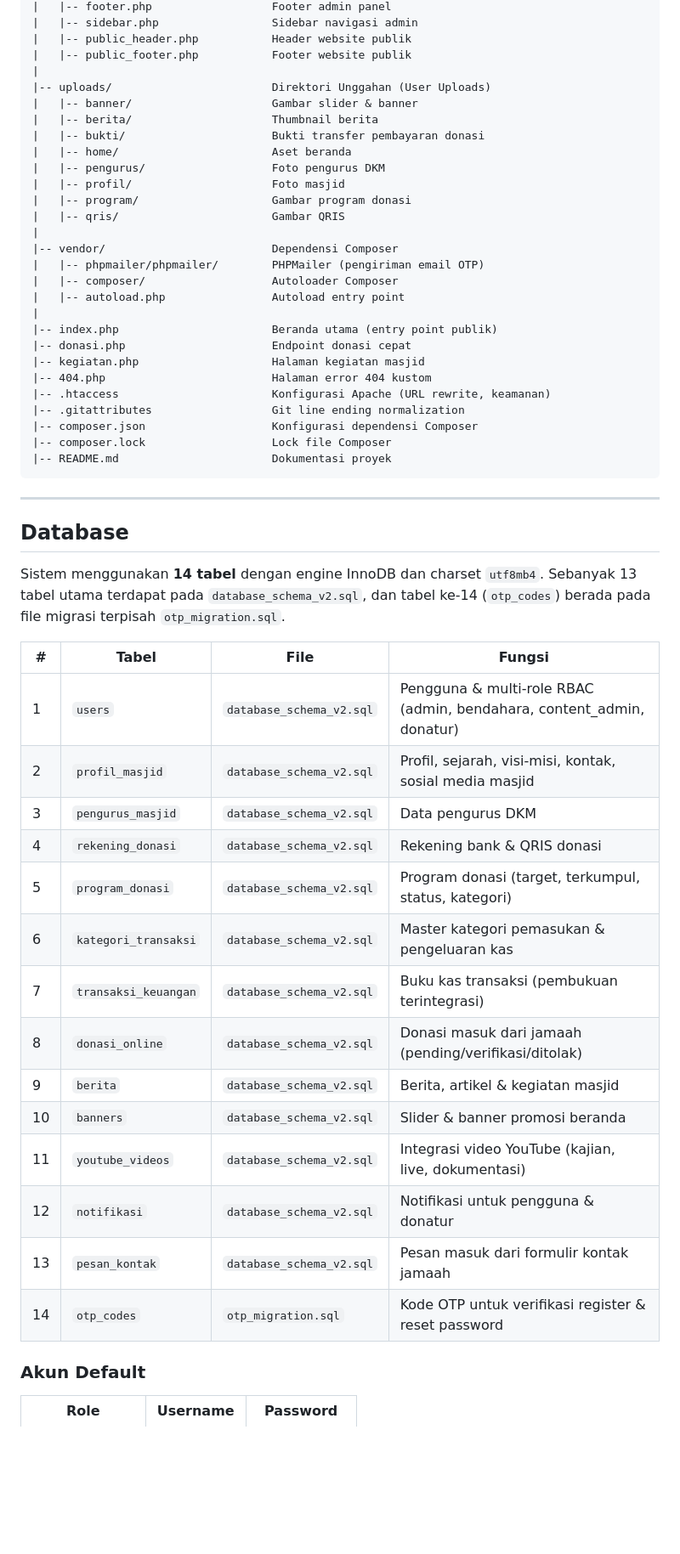
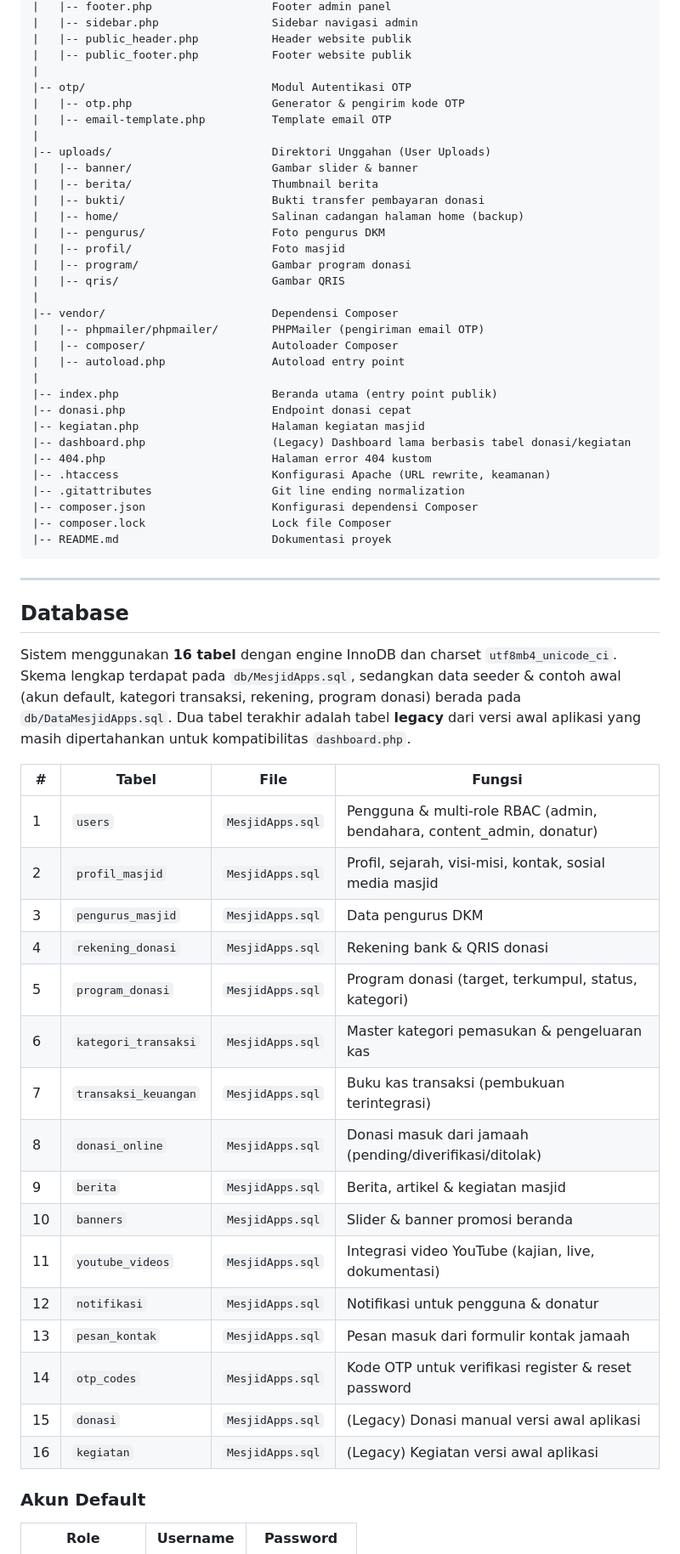
Before and after one commit to Ramardooooo/MesjidApps, a Markdown page: README.md, the part around one of its changes. Shown at 85% size. Drawn GitHub-style; blank space fills up the shorter version.

```diff
--- a/README.md
+++ b/README.md
@@ -94,11 +95,15 @@ mesjid-website/
 |   |-- public_header.php           Header website publik
 |   |-- public_footer.php           Footer website publik
 |
+|-- otp/                            Modul Autentikasi OTP
+|   |-- otp.php                     Generator & pengirim kode OTP
+|   |-- email-template.php          Template email OTP
+|
 |-- uploads/                        Direktori Unggahan (User Uploads)
 |   |-- banner/                     Gambar slider & banner
 |   |-- berita/                     Thumbnail berita
 |   |-- bukti/                      Bukti transfer pembayaran donasi
-|   |-- home/                       Aset beranda
+|   |-- home/                       Salinan cadangan halaman home (backup)
 |   |-- pengurus/                   Foto pengurus DKM
 |   |-- profil/                     Foto masjid
 |   |-- program/                    Gambar program donasi
@@ -112,6 +117,7 @@ mesjid-website/
 |-- index.php                       Beranda utama (entry point publik)
 |-- donasi.php                      Endpoint donasi cepat
 |-- kegiatan.php                    Halaman kegiatan masjid
+|-- dashboard.php                   (Legacy) Dashboard lama berbasis tabel donasi/kegiatan
 |-- 404.php                         Halaman error 404 kustom
 |-- .htaccess                       Konfigurasi Apache (URL rewrite, keamanan)
 |-- .gitattributes                  Git line ending normalization
@@ -124,24 +130,26 @@ mesjid-website/
 
 ## Database
 
-Sistem menggunakan **14 tabel** dengan engine InnoDB dan charset `utf8mb4`. Sebanyak 13 tabel utama terdapat pada `database_schema_v2.sql`, dan tabel ke-14 (`otp_codes`) berada pada file migrasi terpisah `otp_migration.sql`.
+Sistem menggunakan **16 tabel** dengan engine InnoDB dan charset `utf8mb4_unicode_ci`. Skema lengkap terdapat pada `db/MesjidApps.sql`, sedangkan data seeder & contoh awal (akun default, kategori transaksi, rekening, program donasi) berada pada `db/DataMesjidApps.sql`. Dua tabel terakhir adalah tabel **legacy** dari versi awal aplikasi yang masih dipertahankan untuk kompatibilitas `dashboard.php`.
 
 | # | Tabel | File | Fungsi |
 |---|-------|------|--------|
-| 1 | `users` | `database_schema_v2.sql` | Pengguna & multi-role RBAC (admin, bendahara, content_admin, donatur) |
-| 2 | `profil_masjid` | `database_schema_v2.sql` | Profil, sejarah, visi-misi, kontak, sosial media masjid |
-| 3 | `pengurus_masjid` | `database_schema_v2.sql` | Data pengurus DKM |
-| 4 | `rekening_donasi` | `database_schema_v2.sql` | Rekening bank & QRIS donasi |
-| 5 | `program_donasi` | `database_schema_v2.sql` | Program donasi (target, terkumpul, status, kategori) |
-| 6 | `kategori_transaksi` | `database_schema_v2.sql` | Master kategori pemasukan & pengeluaran kas |
-| 7 | `transaksi_keuangan` | `database_schema_v2.sql` | Buku kas transaksi (pembukuan terintegrasi) |
-| 8 | `donasi_online` | `database_schema_v2.sql` | Donasi masuk dari jamaah (pending/verifikasi/ditolak) |
-| 9 | `berita` | `database_schema_v2.sql` | Berita, artikel & kegiatan masjid |
-| 10 | `banners` | `database_schema_v2.sql` | Slider & banner promosi beranda |
-| 11 | `youtube_videos` | `database_schema_v2.sql` | Integrasi video YouTube (kajian, live, dokumentasi) |
-| 12 | `notifikasi` | `database_schema_v2.sql` | Notifikasi untuk pengguna & donatur |
-| 13 | `pesan_kontak` | `database_schema_v2.sql` | Pesan masuk dari formulir kontak jamaah |
-| 14 | `otp_codes` | `otp_migration.sql` | Kode OTP untuk verifikasi register & reset password |
+| 1 | `users` | `MesjidApps.sql` | Pengguna & multi-role RBAC (admin, bendahara, content_admin, donatur) |
+| 2 | `profil_masjid` | `MesjidApps.sql` | Profil, sejarah, visi-misi, kontak, sosial media masjid |
+| 3 | `pengurus_masjid` | `MesjidApps.sql` | Data pengurus DKM |
+| 4 | `rekening_donasi` | `MesjidApps.sql` | Rekening bank & QRIS donasi |
+| 5 | `program_donasi` | `MesjidApps.sql` | Program donasi (target, terkumpul, status, kategori) |
+| 6 | `kategori_transaksi` | `MesjidApps.sql` | Master kategori pemasukan & pengeluaran kas |
+| 7 | `transaksi_keuangan` | `MesjidApps.sql` | Buku kas transaksi (pembukuan terintegrasi) |
+| 8 | `donasi_online` | `MesjidApps.sql` | Donasi masuk dari jamaah (pending/diverifikasi/ditolak) |
+| 9 | `berita` | `MesjidApps.sql` | Berita, artikel & kegiatan masjid |
+| 10 | `banners` | `MesjidApps.sql` | Slider & banner promosi beranda |
+| 11 | `youtube_videos` | `MesjidApps.sql` | Integrasi video YouTube (kajian, live, dokumentasi) |
+| 12 | `notifikasi` | `MesjidApps.sql` | Notifikasi untuk pengguna & donatur |
+| 13 | `pesan_kontak` | `MesjidApps.sql` | Pesan masuk dari formulir kontak jamaah |
+| 14 | `otp_codes` | `MesjidApps.sql` | Kode OTP untuk verifikasi register & reset password |
+| 15 | `donasi` | `MesjidApps.sql` | (Legacy) Donasi manual versi awal aplikasi |
+| 16 | `kegiatan` | `MesjidApps.sql` | (Legacy) Kegiatan versi awal aplikasi |
 
 ### Akun Default
 
```
Also changed, not shown: other parts of README.md (+15 -14 lines).
